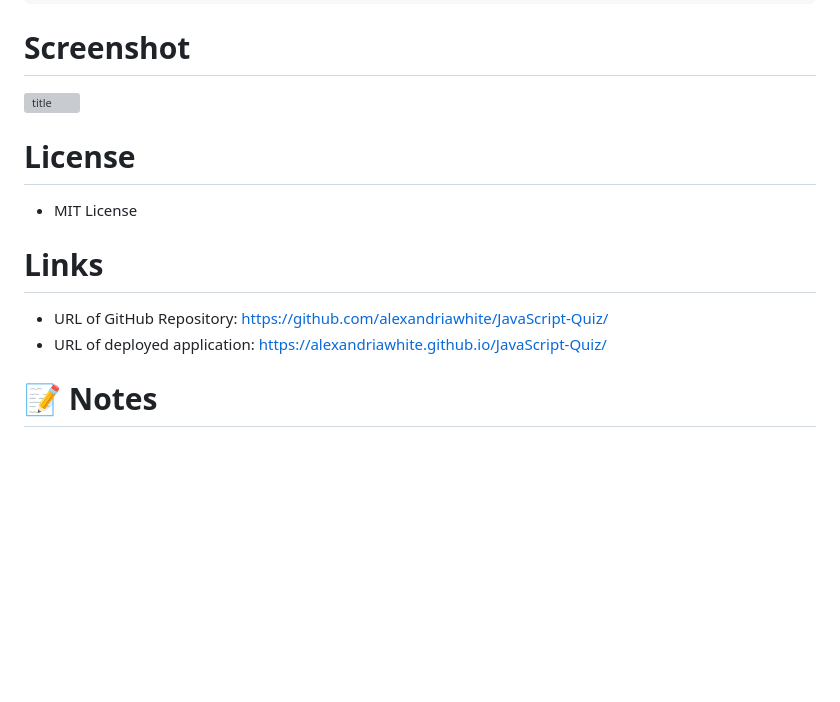
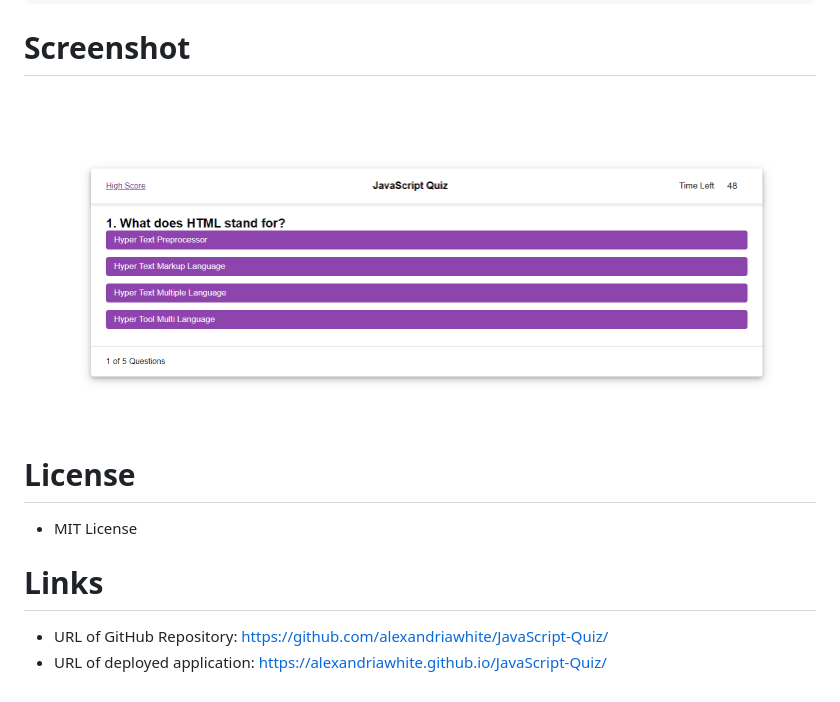
Before and after one commit to alexandriawhite/JavaScript-Quiz, a Markdown page: README.md, the part around the change. Rendered like a GitHub page; pictures changed too: assets/javascriptquiz.PNG (added); blank space fills up the shorter version; grey boxes are pictures that could not be loaded.

Commit message:
Updated JavaScript timer, updated README image, updated comments on HTML, CSS, and JavaScript

```diff
--- a/README.md
+++ b/README.md
@@ -37,7 +37,7 @@ THEN I can save my initials and my score
 
 
 # Screenshot
-![title](path)
+![JavaScript Quiz](./assets/javascriptquiz.PNG)
 
 # License
 
@@ -46,6 +46,3 @@ THEN I can save my initials and my score
 # Links
 * URL of GitHub Repository: https://github.com/alexandriawhite/JavaScript-Quiz/
 * URL of deployed application: https://alexandriawhite.github.io/JavaScript-Quiz/
-
-# 📝 Notes
-*
```
Also changed, not shown: 9 other files.
